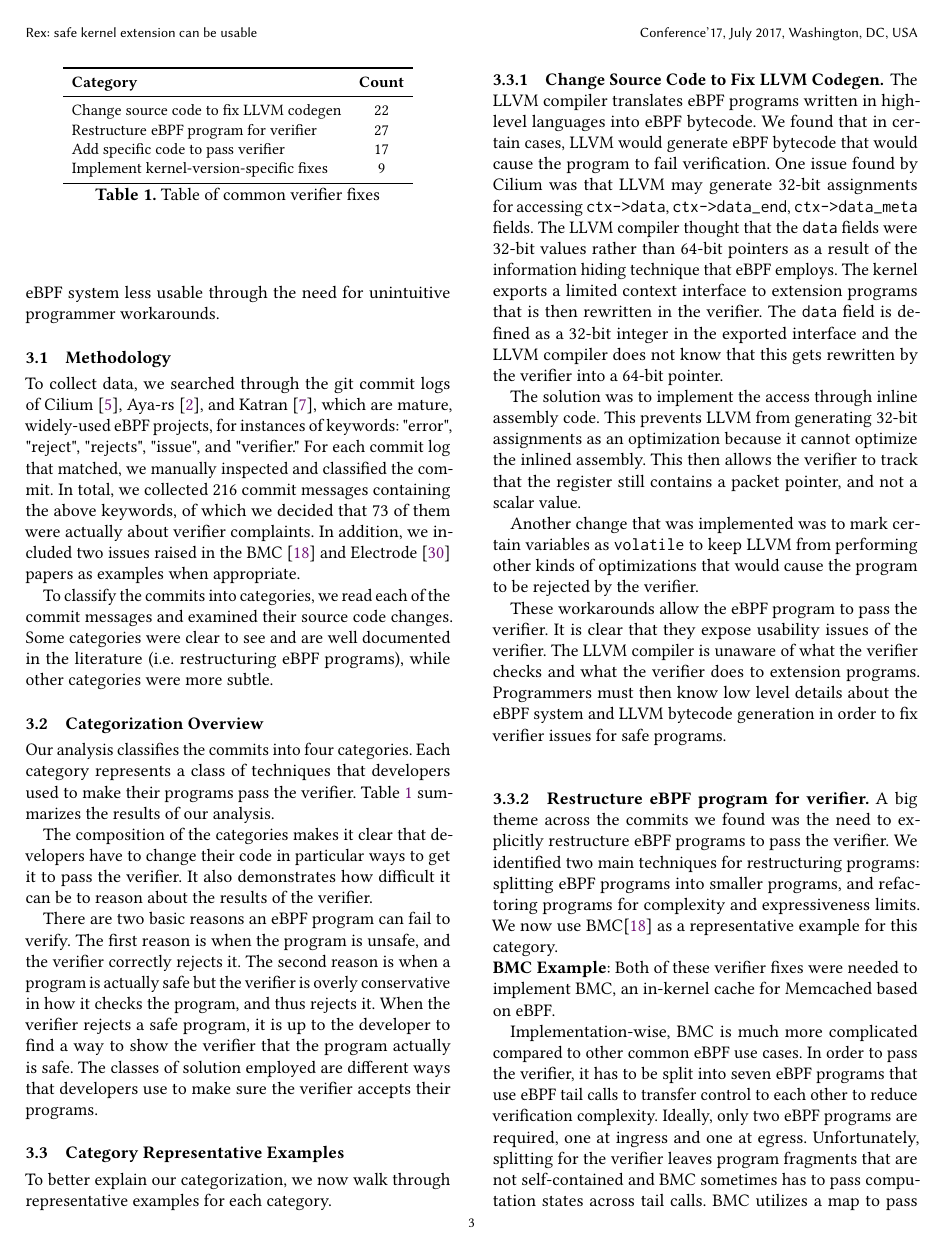
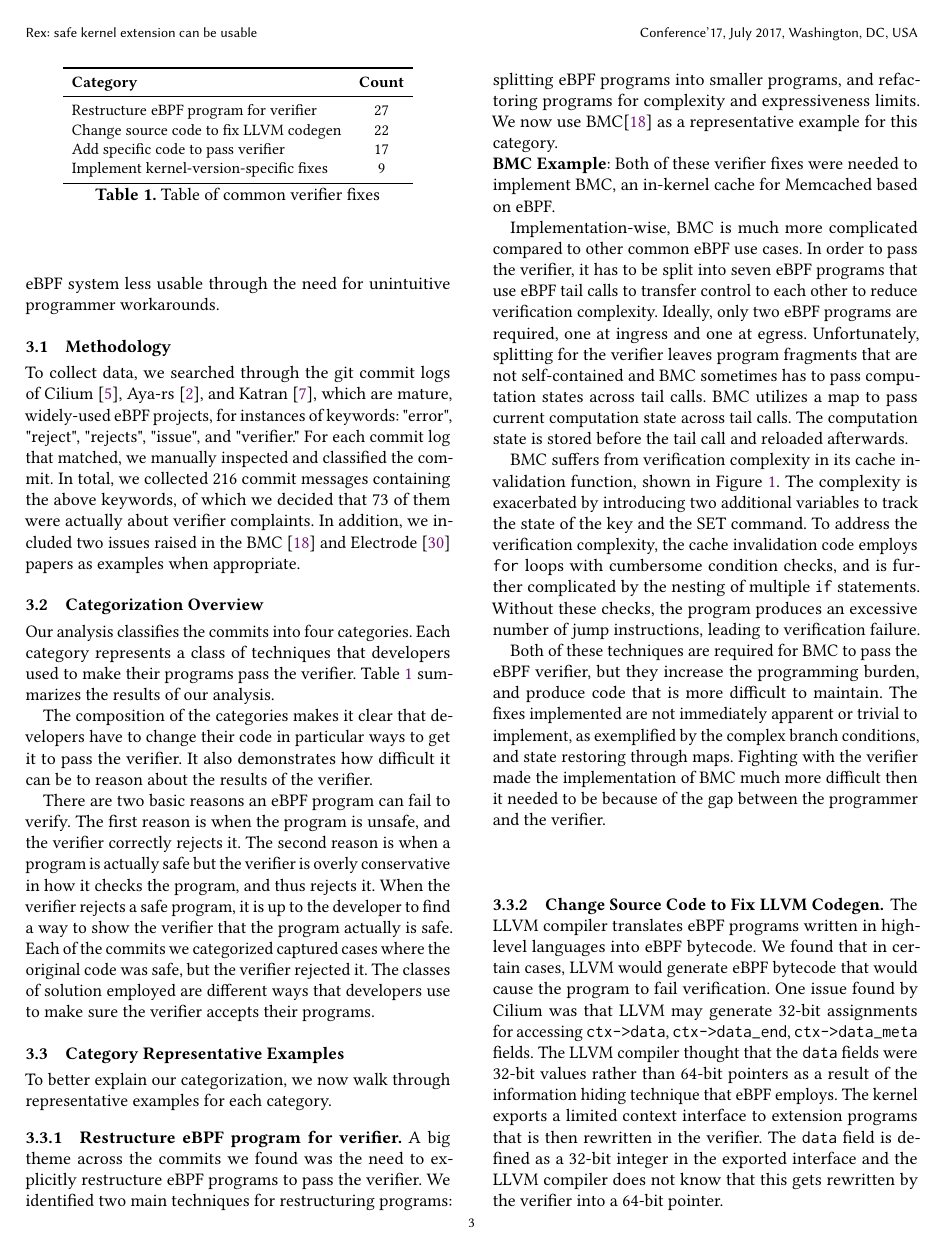
Before and after one commit to upgautamvt/publish-paper, a LaTeX paper (paper.tex, which reads motivation.tex): page 3 of 19 before the commit and page 3 of 18 after it. Compiled offline with pdfLaTeX.

Commit message:
A little bit of work on language for 3

```diff
--- a/motivation.tex
+++ b/motivation.tex
@@ -82,9 +81,9 @@ In addition, we included two issues raised in the BMC~\cite{BMC} and Electrode~\
 %Cilium represents a representative set of challenges for large projects with complex eBPF code bases.
 %\jinghao{Is this paragraph necessary?}
 
-To classify the commits into categories, we read each of the commit messages and examined
-    their source code changes.
-Some categories were clear to see and are well documented in the literature (i.e. restructuring eBPF programs), while other categories were more subtle.
+%To classify the commits into categories, we read each of the commit messages and examined
+%    their source code changes.
+%Some categories were clear to see and are well documented in the literature (i.e. restructuring eBPF programs), while other categories were more subtle.
 %We created a qualitative analysis of many of the kinds of fixes that are used when writing and verifying eBPF programs.
 
 %The categorizations that we created are not necessarily mutually exclusive.
@@ -142,6 +141,8 @@ The first reason is when the program is unsafe, and the verifier correctly rejec
 The second reason is when a program is actually safe but the verifier is overly conservative
 in how it checks the program, and thus rejects it.
 When the verifier rejects a safe program, it is up to the developer to find a way to show the verifier that the program actually is safe.
+Each of the commits we categorized captured cases where the original code was safe, but the
+    verifier rejected it.
 The classes of solution employed are different ways that developers use to make sure the verifier accepts their programs.
 %\jinghao{This paragraph is reptitative given the preamable, I think what is
 %    missing here is an overview of the finding from our study (i.e. beef up the
@@ -149,66 +150,6 @@ The classes of solution employed are different ways that developers use to make
 
 \subsection{Category Representative Examples}
 To better explain our categorization, we now walk through representative examples for each category.
-
-\subsubsection{Change Source Code to Fix LLVM Codegen}
-\label{motivation:llvm-codegen}
-The LLVM compiler translates eBPF programs written in high-level languages into eBPF bytecode.
-We found that in certain cases, LLVM would generate eBPF bytecode that would cause the program to fail verification.
-One issue found by Cilium was that LLVM may generate 32-bit assignments for
-    accessing \texttt{ctx->data}, \texttt{ctx->data\_end}, \texttt{ctx->data\_meta} fields.
-The LLVM compiler thought that the \texttt{data} fields were 32-bit values rather than 64-bit pointers as
-    a result of the information hiding technique that
-    eBPF employs.
-The kernel exports a limited context interface to extension programs that is then rewritten in the verifier.
-%The kernel exports a context interface to extension programs with only
-%    the fields that they may need, and at verification time all accesses to
-%    these fields are rewritten by the verifier to the actual kernel-internal
-%    data structure.
-The \texttt{data} field is defined as a 32-bit integer in the exported interface and
-    the LLVM compiler does not know that this gets rewritten by the verifier into a 64-bit pointer.
-
-%Since the \texttt{data} field is defined as a 32-bit integer in the dummy
-%    interface the kernel exports, the compiler, which does not see the
-%    subsequent rewriting and kernel-internal definition, treats it as a real
-%    32-bit integer and performs code generation, even though \texttt{data} is
-%    actually a 64-bit pointer.
-
-%Figure~\ref{fig:inline-error} shows the verifier losing track of the packer pointer.
-%At instruction 3, R6 gets the value of R9, but this is a 32-bit assignment, as indicated by the `w' prefix.
-%Then in the next line we see that R6 has type `inv' which is a scalar value, and \emph{not} a pointer to a packet showing that the verifier lost track of the type of R6.
-
-%The \texttt{data} field is
-
-The solution was to implement the access through inline assembly code. %shown in Figure~\ref{fig:inline-asm}.
-This prevents LLVM from generating 32-bit assignments as an optimization because it cannot optimize the
-    inlined assembly.
-This then allows the verifier to track that the register still contains a packet pointer, and not a scalar value.
-%\jinghao{It is actually not too clear how this fixes the problem -- for
-%specifically how is the generated code different?}
-%\jinghao{can we be more specific on the BPF opcode (e.g., load/store) of the
-%    assignment as in Figure~\ref{fig:inline-asm}}
-
-Another change that was implemented was to mark certain variables as \texttt{volatile}
-to keep LLVM from performing other kinds of optimizations that would cause the program to be rejected by the verifier.
-
-These workarounds allow the eBPF program to pass the verifier.
-It is clear that they expose usability issues of the verifier.
-The LLVM compiler is unaware of what the verifier checks and what the verifier does to extension programs.
-Programmers must then know low level details about the eBPF system and LLVM bytecode generation in order to fix verifier issues for safe programs.
-
-
-%\begin{figure}
-%    \lstinputlisting[language=myBPF]{./snippets/s2-codegen-error.c}
-%    \caption{Verifier log for LLVM generated 32-bit assignment}
-%    \label{fig:inline-error}
-%\end{figure}
-
-%\begin{figure}
-%    \lstinputlisting[language=myC]{./snippets/s2-inline-asm.c}
-%    \caption{Inline asm to access fields}
-%    \label{fig:inline-asm}
-%\end{figure}
-
 
 \subsubsection{Restructure eBPF program for verifier}
 \label{motivation:restructure}
@@ -367,3 +308,19 @@ Fighting with the verifier made the implementation of BMC much more difficult th
     \label{fig:bmc-code}
 \end{figure}
 
+\subsubsection{Change Source Code to Fix LLVM Codegen}
+\label{motivation:llvm-codegen}
+The LLVM compiler translates eBPF programs written in high-level languages into eBPF bytecode.
+We found that in certain cases, LLVM would generate eBPF bytecode that would cause the program to fail verification.
+One issue found by Cilium was that LLVM may generate 32-bit assignments for
+    accessing \texttt{ctx->data}, \texttt{ctx->data\_end}, \texttt{ctx->data\_meta} fields.
+The LLVM compiler thought that the \texttt{data} fields were 32-bit values rather than 64-bit pointers as
+    a result of the information hiding technique that
+    eBPF employs.
+The kernel exports a limited context interface to extension programs that is then rewritten in the verifier.
+%The kernel exports a context interface to extension programs with only
+%    the fields that they may need, and at verification time all accesses to
+%    these fields are rewritten by the verifier to the actual kernel-internal
+%    data structure.
+The \texttt{data} field is defined as a 32-bit integer in the exported interface and
+    the LLVM compiler does not know that this gets rewritten by the verifier into a 64-bit pointer.
```
Also changed, not shown: eval.tex (+7 -7 lines), motivation.tex (55 more changed lines).
